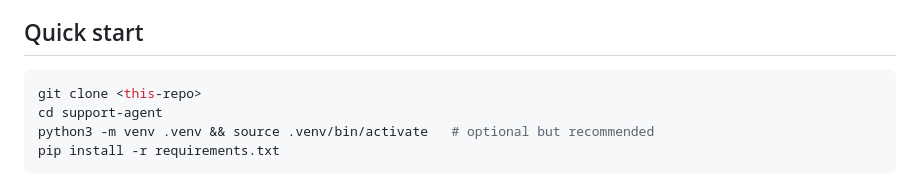
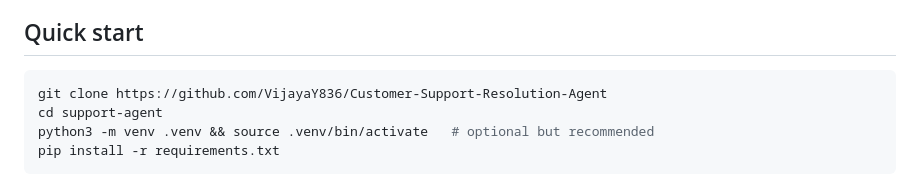
Before and after one commit to VijayaY836/Customer-Support-Resolution-Agent, a Markdown page: README.md, the part around the change. GitHub-like rendering.

Commit message:
Minor Tweaks

````diff
--- a/README.md
+++ b/README.md
@@ -23,7 +23,7 @@ The adversarial test cases in the eval set exist specifically to prove this.
 ## Quick start
 
 ```bash
-git clone <this-repo>
+git clone https://github.com/VijayaY836/Customer-Support-Resolution-Agent
 cd support-agent
 python3 -m venv .venv && source .venv/bin/activate   # optional but recommended
 pip install -r requirements.txt
````
